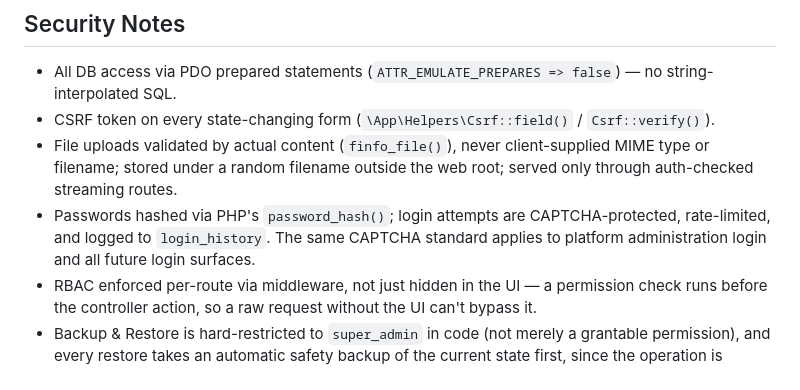
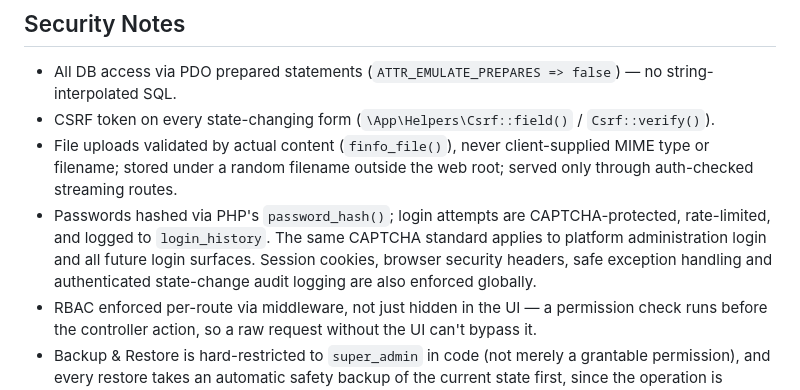
Before and after one commit to NarendraAliani/societyOS, a Markdown page: README.md, the part around the change. Rendered like a GitHub page.

Commit message:
Document QR and global security hardening

```diff
--- a/README.md
+++ b/README.md
@@ -152,7 +152,7 @@ societyOS/
 - All DB access via PDO prepared statements (`ATTR_EMULATE_PREPARES => false`) — no string-interpolated SQL.
 - CSRF token on every state-changing form (`\App\Helpers\Csrf::field()` / `Csrf::verify()`).
 - File uploads validated by actual content (`finfo_file()`), never client-supplied MIME type or filename; stored under a random filename outside the web root; served only through auth-checked streaming routes.
-- Passwords hashed via PHP's `password_hash()`; login attempts are CAPTCHA-protected, rate-limited, and logged to `login_history`. The same CAPTCHA standard applies to platform administration login and all future login surfaces.
+- Passwords hashed via PHP's `password_hash()`; login attempts are CAPTCHA-protected, rate-limited, and logged to `login_history`. The same CAPTCHA standard applies to platform administration login and all future login surfaces. Session cookies, browser security headers, safe exception handling and authenticated state-change audit logging are also enforced globally.
 - RBAC enforced per-route via middleware, not just hidden in the UI — a permission check runs before the controller action, so a raw request without the UI can't bypass it.
 - Backup & Restore is hard-restricted to `super_admin` in code (not merely a grantable permission), and every restore takes an automatic safety backup of the current state first, since the operation is otherwise irreversible.
 - Authentication CAPTCHA is a project-wide security standard: every login requires a server-side, one-time, 6-character CAPTCHA challenge with a 5-minute expiry, in addition to CSRF protection and rate limiting. See `docs/SECURITY_STANDARDS.md`.
```
